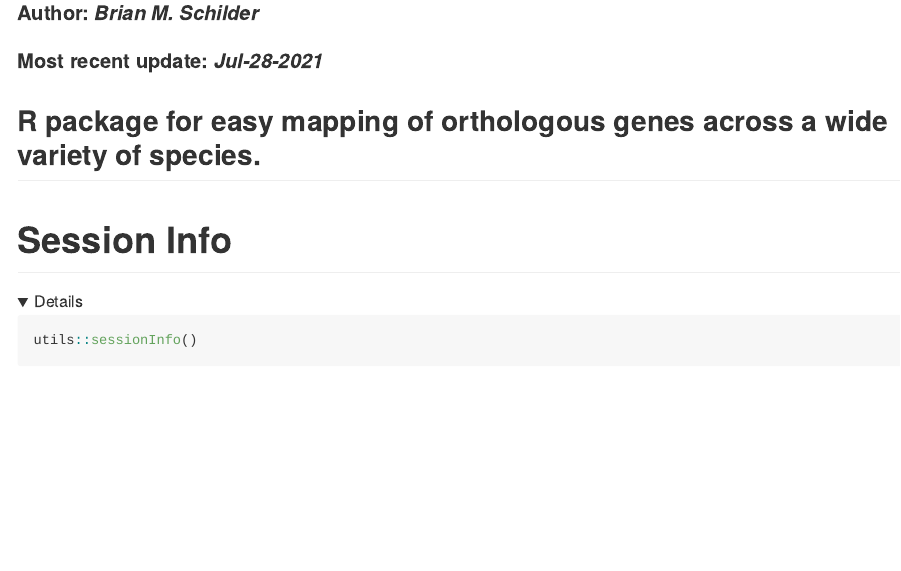
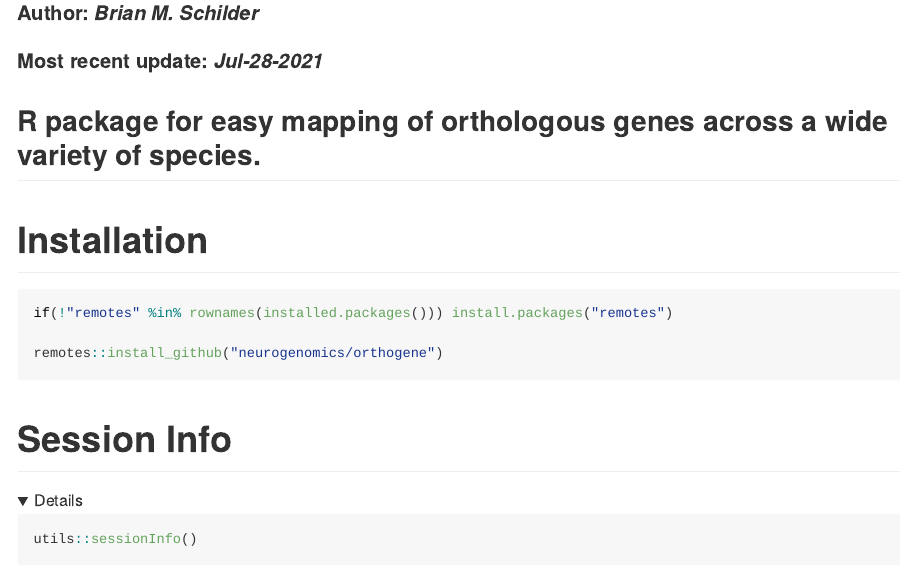
Before and after one commit to neurogenomics/orthogene, an R Markdown document (README.Rmd): the page in a window 1100 px wide, from 480 px down. The pictures show the output file README.md that the author committed with the source, drawn offline in the style of GitHub; folded parts are opened.

Commit message:
Add installation instructions
Former-commit-id: fd676661a21040c68efa3a96690f7b6ccdac0f93

````diff
--- a/README.Rmd
+++ b/README.Rmd
@@ -14,6 +14,13 @@ knitr::opts_chunk$set(echo = T)
 
 ## R package for easy mapping of orthologous genes across a wide variety of species.
 
+# Installation
+
+```{r, eval=F}
+if(!"remotes" %in% rownames(installed.packages())) install.packages("remotes")
+
+remotes::install_github("neurogenomics/orthogene")
+```
 
 
 # Session Info
````
Also changed, not shown: README.md.
